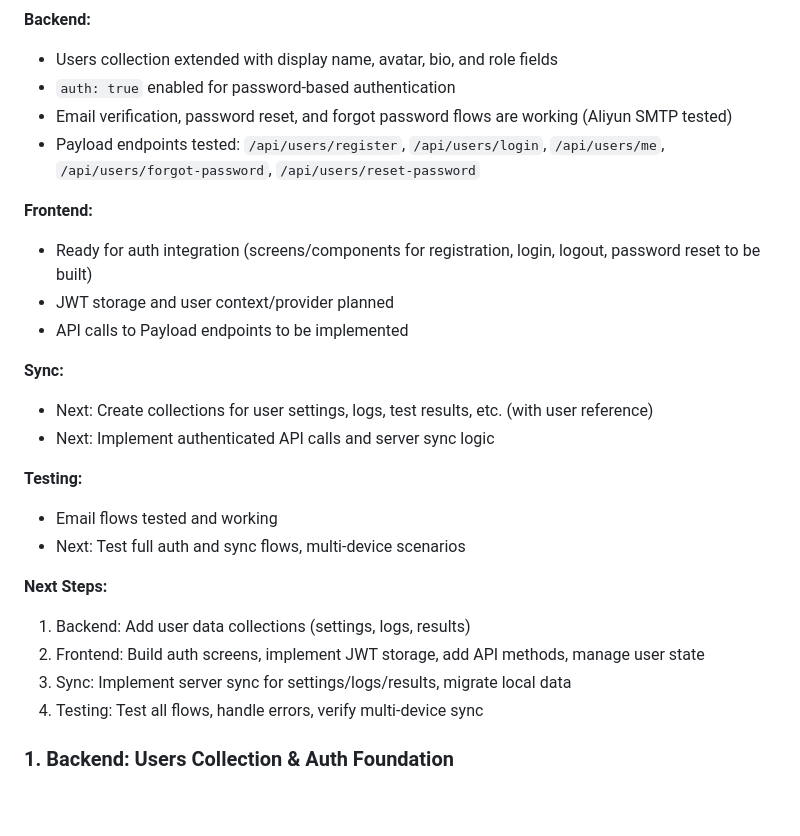
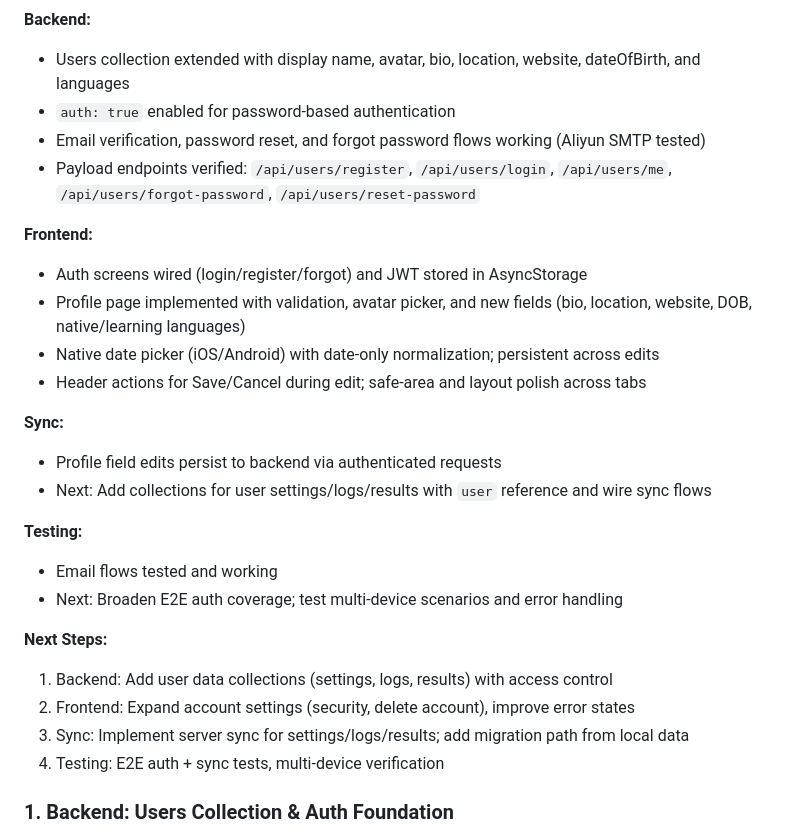
Before and after one commit to lnzhaotian/BabblinGo, a Markdown page: README.md, the part around the change printed below. Drawn GitHub-style; blank space fills up the shorter version.

```diff
--- a/README.md
+++ b/README.md
@@ -65,27 +108,28 @@ This section tracks the step-by-step plan for implementing user authentication a
 **Backend:**
-- Users collection extended with display name, avatar, bio, and role fields
+- Users collection extended with display name, avatar, bio, location, website, dateOfBirth, and languages
 - `auth: true` enabled for password-based authentication
-- Email verification, password reset, and forgot password flows are working (Aliyun SMTP tested)
-- Payload endpoints tested: `/api/users/register`, `/api/users/login`, `/api/users/me`, `/api/users/forgot-password`, `/api/users/reset-password`
+- Email verification, password reset, and forgot password flows working (Aliyun SMTP tested)
+- Payload endpoints verified: `/api/users/register`, `/api/users/login`, `/api/users/me`, `/api/users/forgot-password`, `/api/users/reset-password`
 
 **Frontend:**
-- Ready for auth integration (screens/components for registration, login, logout, password reset to be built)
-- JWT storage and user context/provider planned
-- API calls to Payload endpoints to be implemented
+- Auth screens wired (login/register/forgot) and JWT stored in AsyncStorage
+- Profile page implemented with validation, avatar picker, and new fields (bio, location, website, DOB, native/learning languages)
+- Native date picker (iOS/Android) with date‑only normalization; persistent across edits
+- Header actions for Save/Cancel during edit; safe‑area and layout polish across tabs
 
 **Sync:**
-- Next: Create collections for user settings, logs, test results, etc. (with user reference)
-- Next: Implement authenticated API calls and server sync logic
+- Profile field edits persist to backend via authenticated requests
+- Next: Add collections for user settings/logs/results with `user` reference and wire sync flows
 
 **Testing:**
 - Email flows tested and working
-- Next: Test full auth and sync flows, multi-device scenarios
+- Next: Broaden E2E auth coverage; test multi‑device scenarios and error handling
 
 **Next Steps:**
-1. Backend: Add user data collections (settings, logs, results)
-2. Frontend: Build auth screens, implement JWT storage, add API methods, manage user state
-3. Sync: Implement server sync for settings/logs/results, migrate local data
-4. Testing: Test all flows, handle errors, verify multi-device sync
+1. Backend: Add user data collections (settings, logs, results) with access control
+2. Frontend: Expand account settings (security, delete account), improve error states
+3. Sync: Implement server sync for settings/logs/results; add migration path from local data
+4. Testing: E2E auth + sync tests, multi‑device verification
 
 ### 1. Backend: Users Collection & Auth Foundation
 - Extend the `Users` collection in Payload CMS:
```
Also changed, not shown: other parts of README.md (+44 -1 lines), PROJECT_TRACKER.md (added, +113 -0 lines).
